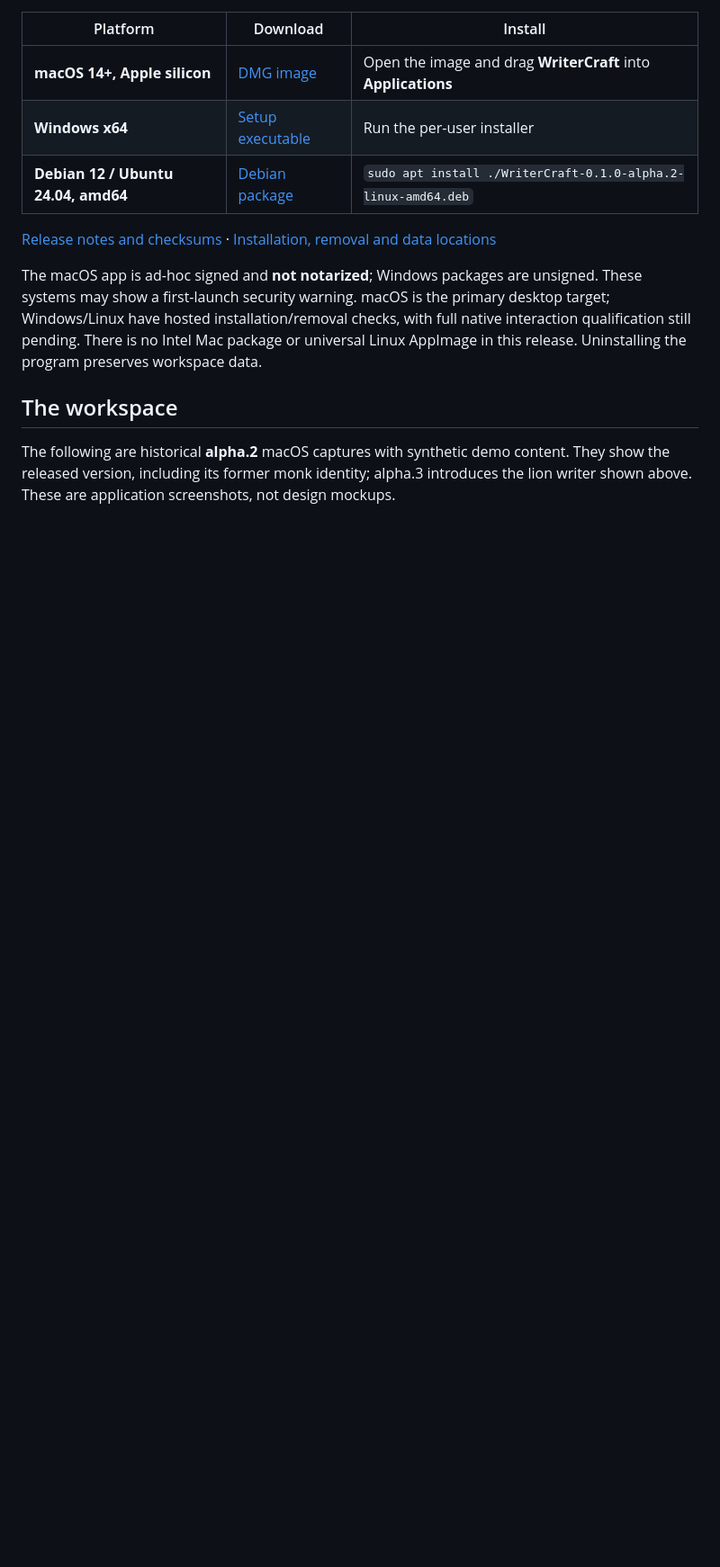
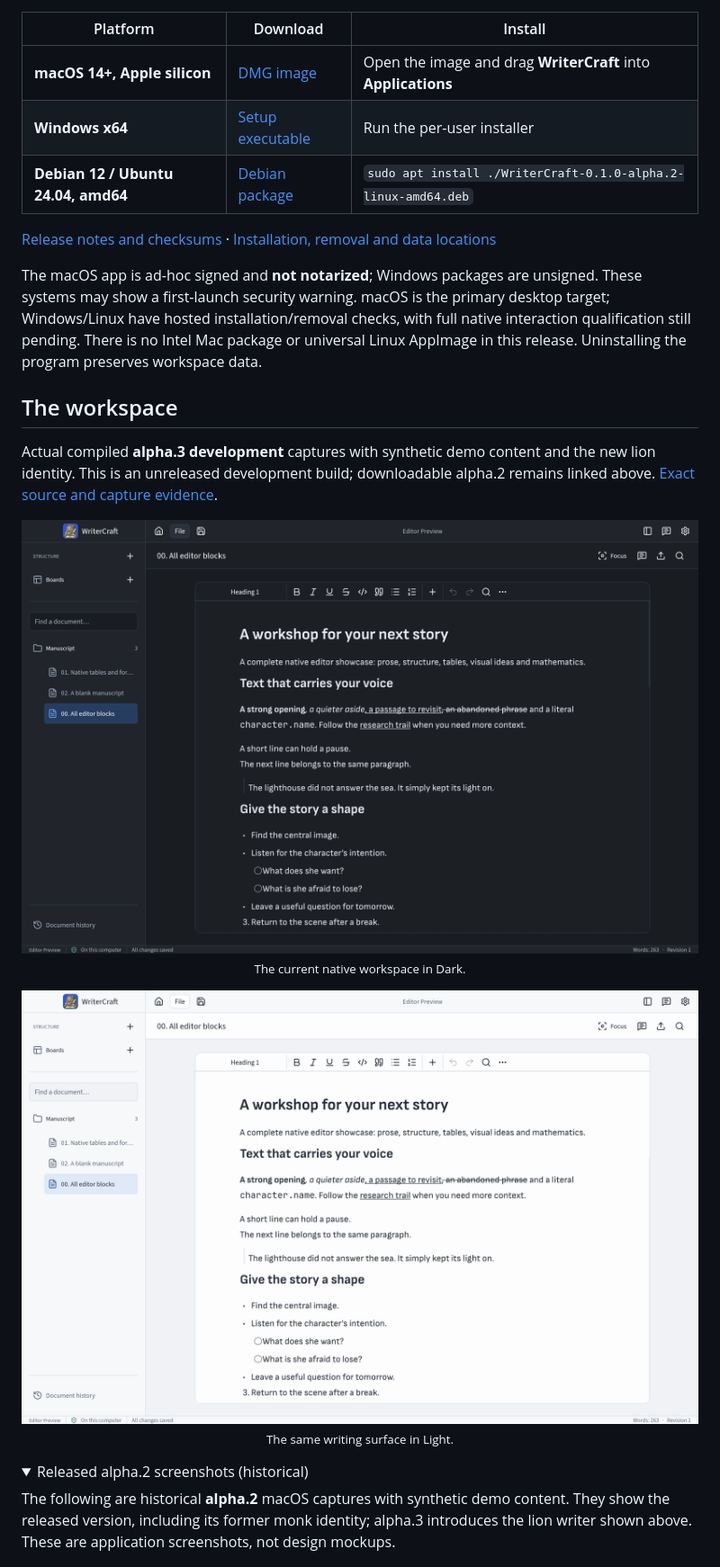
Before and after one commit to avacadorun-dev/writer-craft, a Markdown page: README.md, the part around one of its changes. Shown at 90% size. Rendered like a GitHub page; pictures changed too: docs/images/alpha3/workspace-dark-wide.png (added), docs/images/alpha3/workspace-light-wide.png (added); folded sections open; blank space fills up the shorter version.

Commit message:
Record accepted lion branding and actual alpha.3 native screenshots

```diff
--- a/README.md
+++ b/README.md
@@ -33,6 +33,21 @@ The macOS app is ad-hoc signed and **not notarized**; Windows packages are unsig
 
 ## The workspace
 
+Actual compiled **alpha.3 development** captures with synthetic demo content and the new lion identity. This is an unreleased development build; downloadable alpha.2 remains linked above. [Exact source and capture evidence](docs/images/alpha3/README.md).
+
+<p align="center">
+  <img src="docs/images/alpha3/workspace-dark-wide.png" alt="WriterCraft alpha.3 development workspace with the lion writer identity, bounded manuscript and native dark interface" width="100%" />
+  <sub>The current native workspace in Dark.</sub>
+</p>
+
+<p align="center">
+  <img src="docs/images/alpha3/workspace-light-wide.png" alt="The same compiled WriterCraft workspace in Light with the approved lion header" width="100%" />
+  <sub>The same writing surface in Light.</sub>
+</p>
+
+<details>
+<summary>Released alpha.2 screenshots (historical)</summary>
+
 The following are historical **alpha.2** macOS captures with synthetic demo content. They show the released version, including its former monk identity; alpha.3 introduces the lion writer shown above. These are application screenshots, not design mockups.
 
 <p align="center">
```
Also changed, not shown: other parts of README.md (+3 -0 lines), docs/governance/ALPHA3_DELIVERY.md (+4 -4 lines), docs/verification/LION_BRAND_ALPHA3.md (+16 -0 lines), docs/images/alpha3/running-os-icon.png (added), docs/images/alpha3/workspace-dark-compact.png (added), docs/images/alpha3/workspace-light-compact.png (added), 11 other files.
